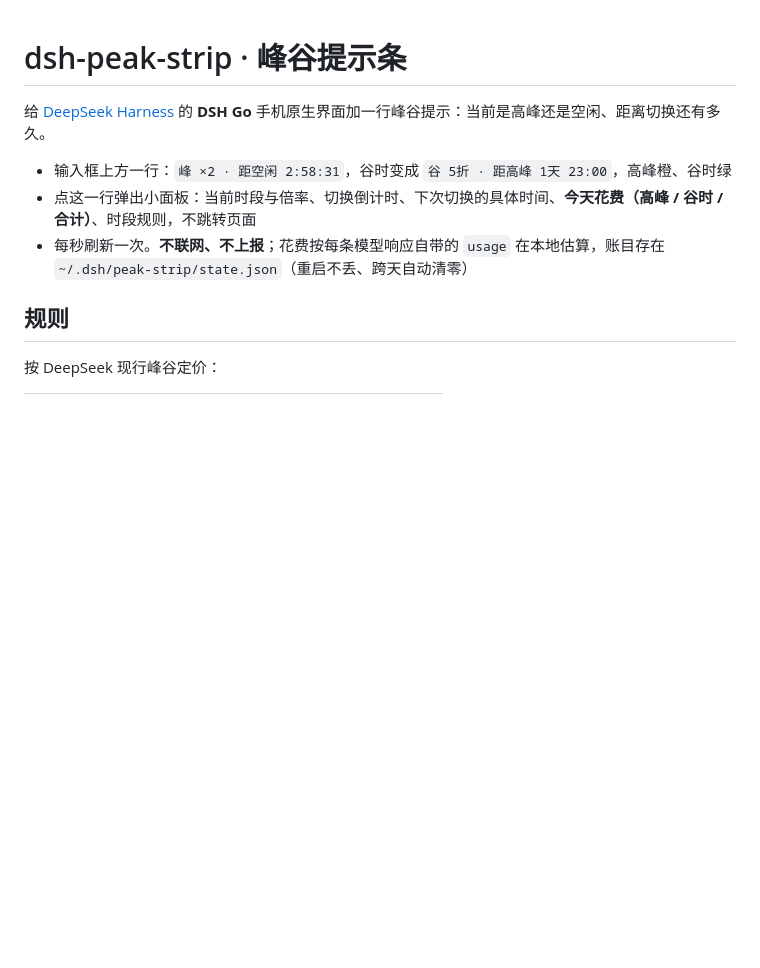
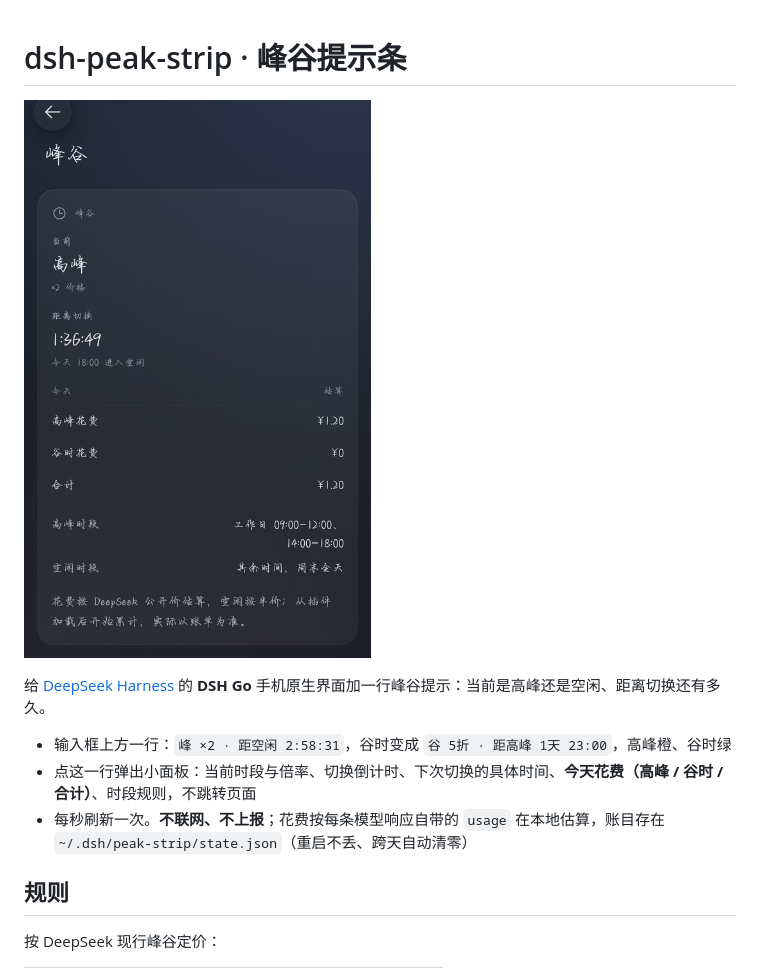
Before and after one commit to zhengbo2/Weibo, a Markdown page: README.md, the part around the change. Rendered like a GitHub page; pictures changed too: assets/preview.png (added); blank space fills up the shorter version.

Commit message:
feat: 补真实效果图，版本升到 0.1.2
- assets/preview.png 换成 DSH Go 手机实测截图（540x869，164KB）
- package.json files 加回 assets
- README 加回图片引用

```diff
--- a/README.md
+++ b/README.md
@@ -1,4 +1,6 @@
 # dsh-peak-strip · 峰谷提示条
+
+![preview](assets/preview.png)
 
 给 [DeepSeek Harness](https://github.com/deepseek-ai/deepseek-harness) 的 **DSH Go** 手机原生界面加一行峰谷提示：当前是高峰还是空闲、距离切换还有多久。
 
```
Also changed, not shown: 1 other file.
